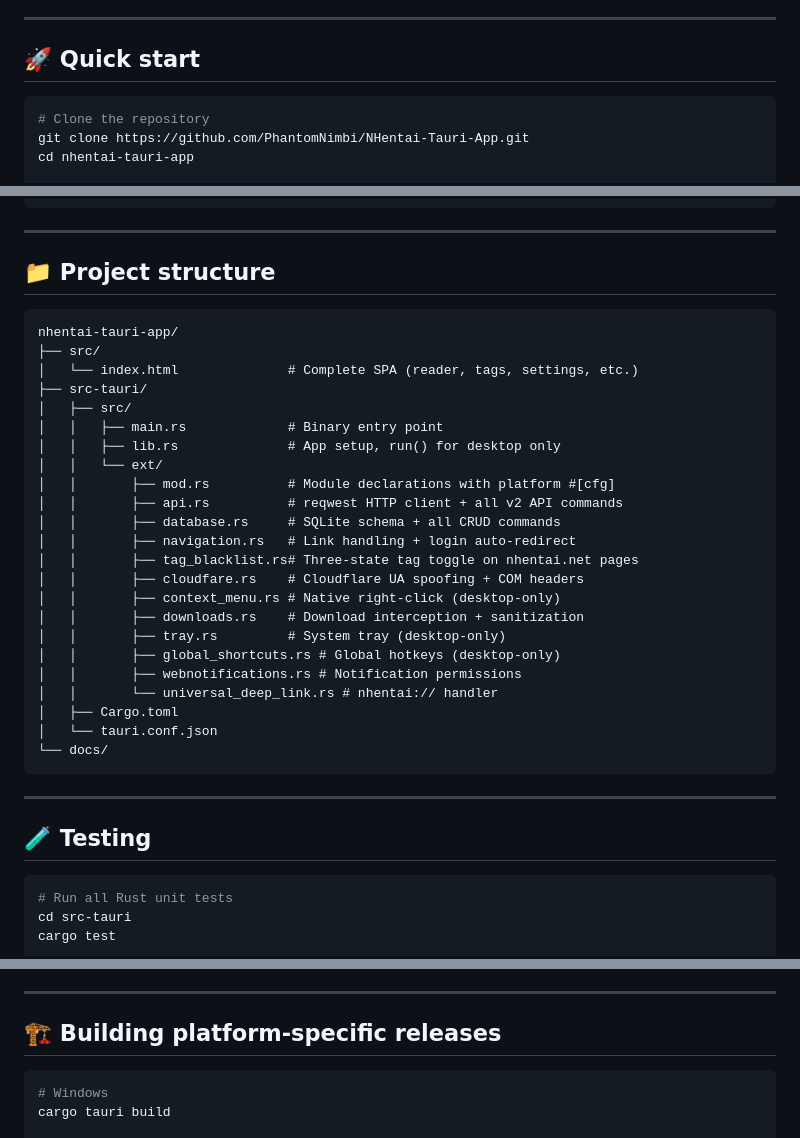
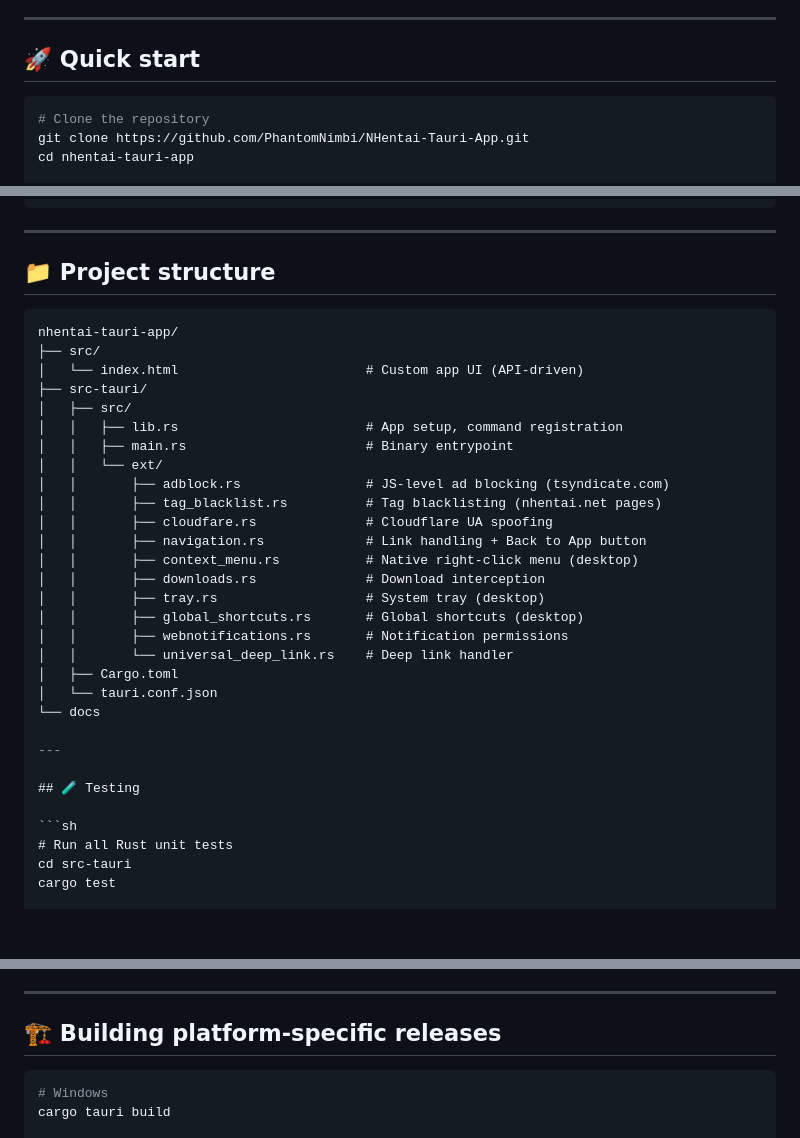
Before and after one commit to PhantomNimbi/NHentai-Tauri-App, a Markdown page: docs/development.md, 3 parts joined by grey strips. Drawn GitHub-style; blank space fills up the shorter version.

Commit message:
Enhance Markdown formatting and project structure details
Updated syntax highlighting in Markdown and improved project structure descriptions.

````diff
--- a/docs/development.md
+++ b/docs/development.md
@@ -21,7 +21,7 @@
 
 ## 🚀 Quick start
 
-```bash
+```sh
 # Clone the repository
 git clone https://github.com/PhantomNimbi/NHentai-Tauri-App.git
 cd nhentai-tauri-app
@@ -40,37 +40,34 @@ cargo tauri build
 
 ## 📁 Project structure
 
-```
+```sql
 nhentai-tauri-app/
 ├── src/
-│   └── index.html              # Complete SPA (reader, tags, settings, etc.)
+│   └── index.html                        # Custom app UI (API-driven)
 ├── src-tauri/
 │   ├── src/
-│   │   ├── main.rs             # Binary entry point
-│   │   ├── lib.rs              # App setup, run() for desktop only
+│   │   ├── lib.rs                        # App setup, command registration
+│   │   ├── main.rs                       # Binary entrypoint
 │   │   └── ext/
-│   │       ├── mod.rs          # Module declarations with platform #[cfg]
-│   │       ├── api.rs          # reqwest HTTP client + all v2 API commands
-│   │       ├── database.rs     # SQLite schema + all CRUD commands
-│   │       ├── navigation.rs   # Link handling + login auto-redirect
-│   │       ├── tag_blacklist.rs# Three-state tag toggle on nhentai.net pages
-│   │       ├── cloudfare.rs    # Cloudflare UA spoofing + COM headers
-│   │       ├── context_menu.rs # Native right-click (desktop-only)
-│   │       ├── downloads.rs    # Download interception + sanitization
-│   │       ├── tray.rs         # System tray (desktop-only)
-│   │       ├── global_shortcuts.rs # Global hotkeys (desktop-only)
-│   │       ├── webnotifications.rs # Notification permissions
-│   │       └── universal_deep_link.rs # nhentai:// handler
+│   │       ├── adblock.rs                # JS-level ad blocking (tsyndicate.com)
+│   │       ├── tag_blacklist.rs          # Tag blacklisting (nhentai.net pages)
+│   │       ├── cloudfare.rs              # Cloudflare UA spoofing
+│   │       ├── navigation.rs             # Link handling + Back to App button
+│   │       ├── context_menu.rs           # Native right-click menu (desktop)
+│   │       ├── downloads.rs              # Download interception
+│   │       ├── tray.rs                   # System tray (desktop)
+│   │       ├── global_shortcuts.rs       # Global shortcuts (desktop)
+│   │       ├── webnotifications.rs       # Notification permissions
+│   │       └── universal_deep_link.rs    # Deep link handler
 │   ├── Cargo.toml
 │   └── tauri.conf.json
-└── docs/
-```
+└── docs
 
 ---
 
 ## 🧪 Testing
 
-```bash
+```sh
 # Run all Rust unit tests
 cd src-tauri
 cargo test
@@ -126,7 +123,7 @@ All SQLite operations are in `src-tauri/src/ext/database.rs`:
 
 ## 🏗️ Building platform-specific releases
 
-```bash
+```sh
 # Windows
 cargo tauri build
 
````
